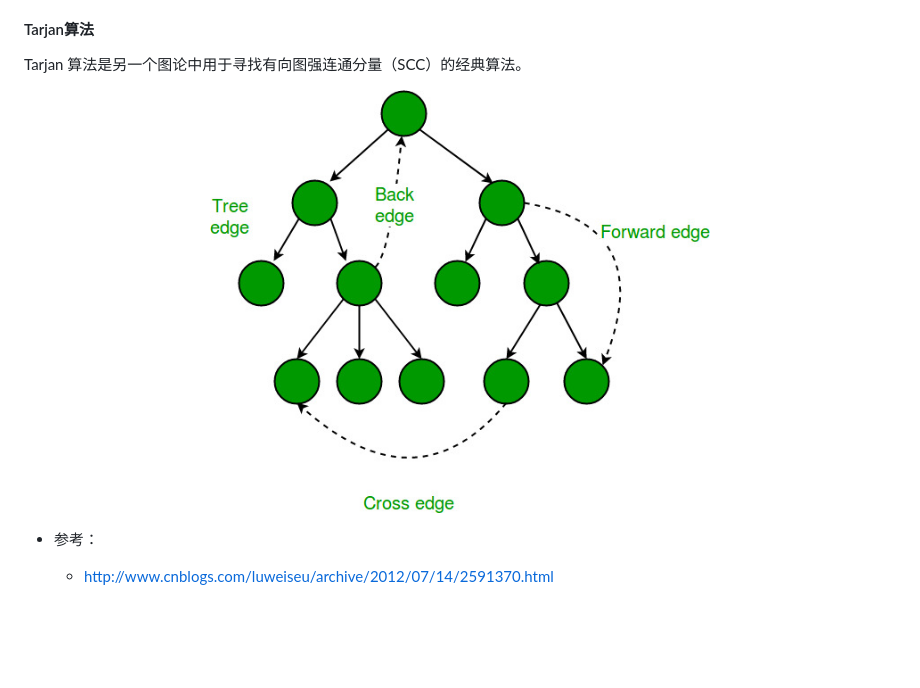
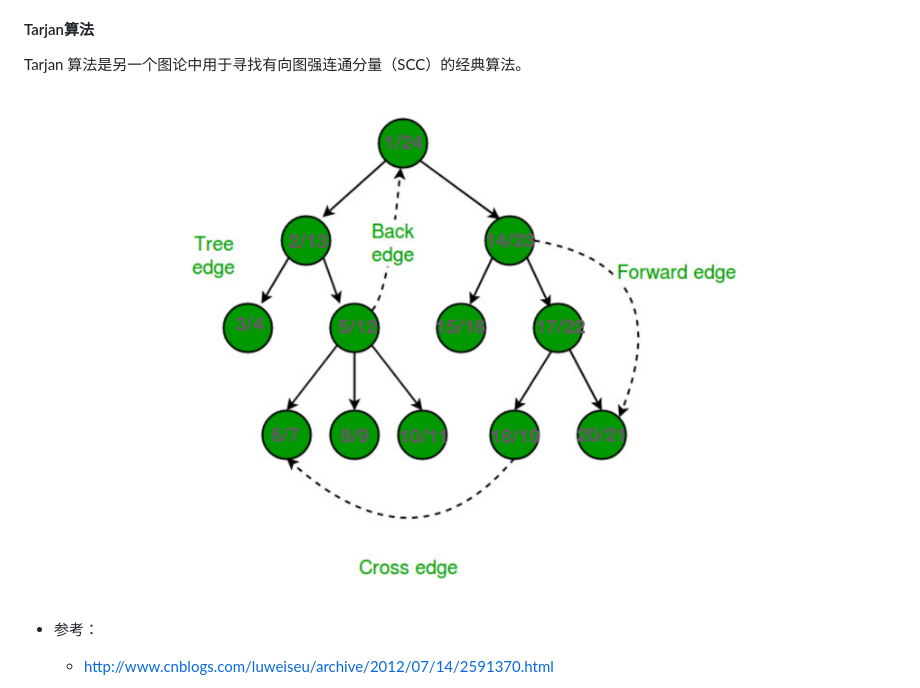
Before and after one commit to Patrickxzm/dsa2026, a Markdown page: ch08.md, the part around the change. Drawn GitHub-style; pictures changed too: images/dfstree1.png; blank space fills up the shorter version.

Commit message:
增加dfs时戳

```diff
--- a/ch08.md
+++ b/ch08.md
@@ -1571,7 +1571,7 @@ if __name__ == "__main__":
 
 Tarjan 算法是另一个图论中用于寻找有向图强连通分量（SCC）的经典算法。
 
-<div align="center"><img src="images/dfstree1.png" width=500></div>
+<div align="center"><img src="images/dfstree1.png" width=600></div>
 
 - 参考：
     - http://www.cnblogs.com/luweiseu/archive/2012/07/14/2591370.html
```
